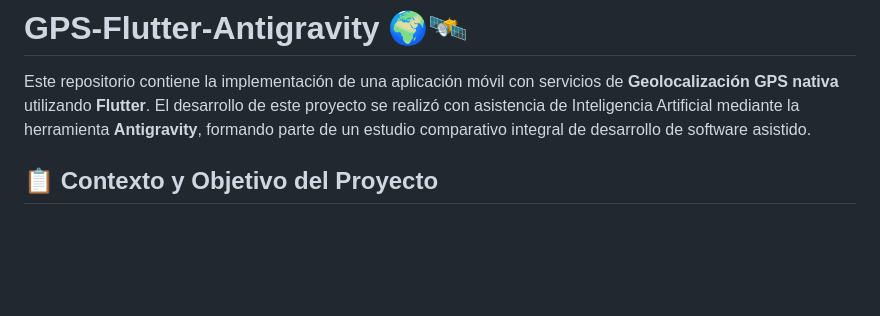
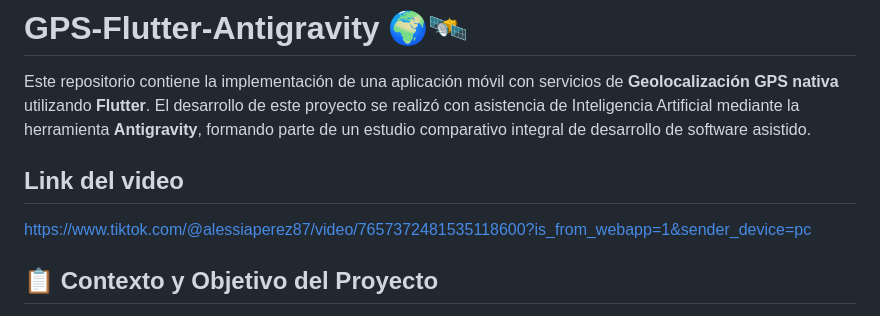
Before and after one commit to alessia-23/gps_flutter_app, a Markdown page: README.md, the part around the change. GitHub-like rendering; blank space fills up the shorter version.

Commit message:
Add video link to README
Added a link to a video demonstrating the project.

```diff
--- a/README.md
+++ b/README.md
@@ -1,6 +1,9 @@
 # GPS-Flutter-Antigravity 🌍🛰️
 
 Este repositorio contiene la implementación de una aplicación móvil con servicios de **Geolocalización GPS nativa** utilizando **Flutter**. El desarrollo de este proyecto se realizó con asistencia de Inteligencia Artificial mediante la herramienta **Antigravity**, formando parte de un estudio comparativo integral de desarrollo de software asistido.
+
+## Link del video
+https://www.tiktok.com/@alessiaperez87/video/7657372481535118600?is_from_webapp=1&sender_device=pc
 
 ## 📋 Contexto y Objetivo del Proyecto
 
```
